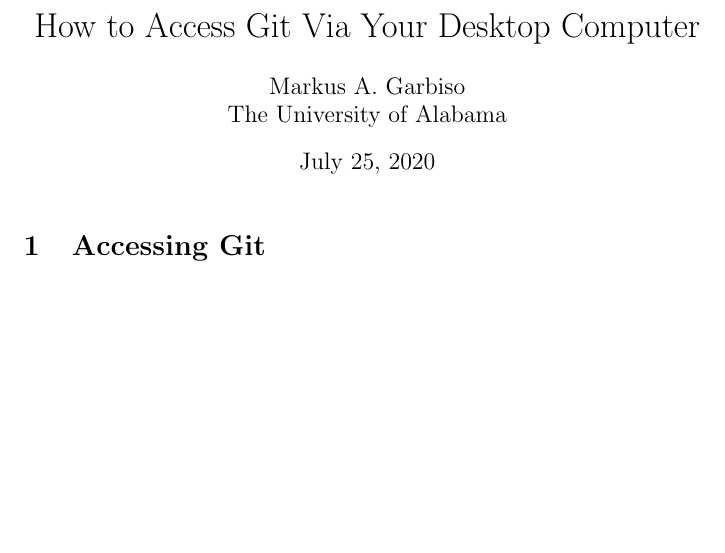
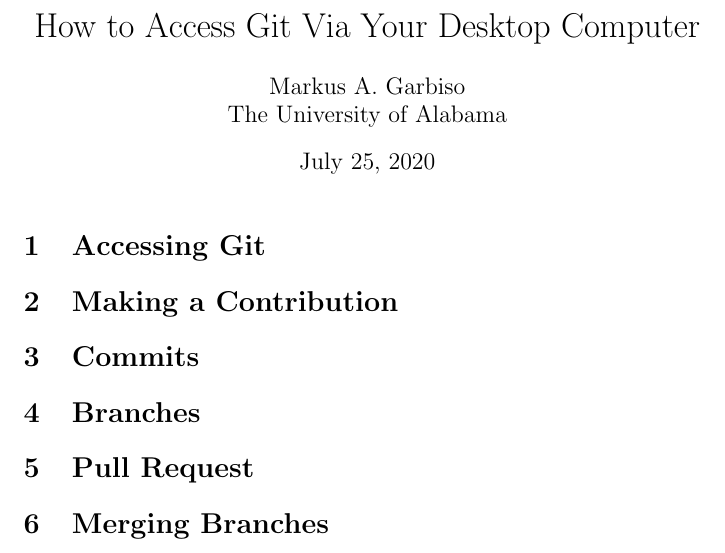
Before and after one commit to inokawazu/UA-HEP-Group-GIT-Introduction, a LaTeX document (research_presentation.tex): part of the page, cut so that both start at the same text, the shorter picture padded with empty space. Compiled offline with pdfLaTeX.

Commit message:
Added sections

```diff
--- a/research_presentation.tex
+++ b/research_presentation.tex
@@ -26,4 +26,14 @@
 
 \section{Accessing Git}
 
+\section{Making a Contribution}
+
+\section{Commits}
+
+\section{Branches}
+
+\section{Pull Request}
+
+\section{Merging Branches}
+
 \end{document}
```
Also changed, not shown: research_presentation.pdf, 1 other file.
